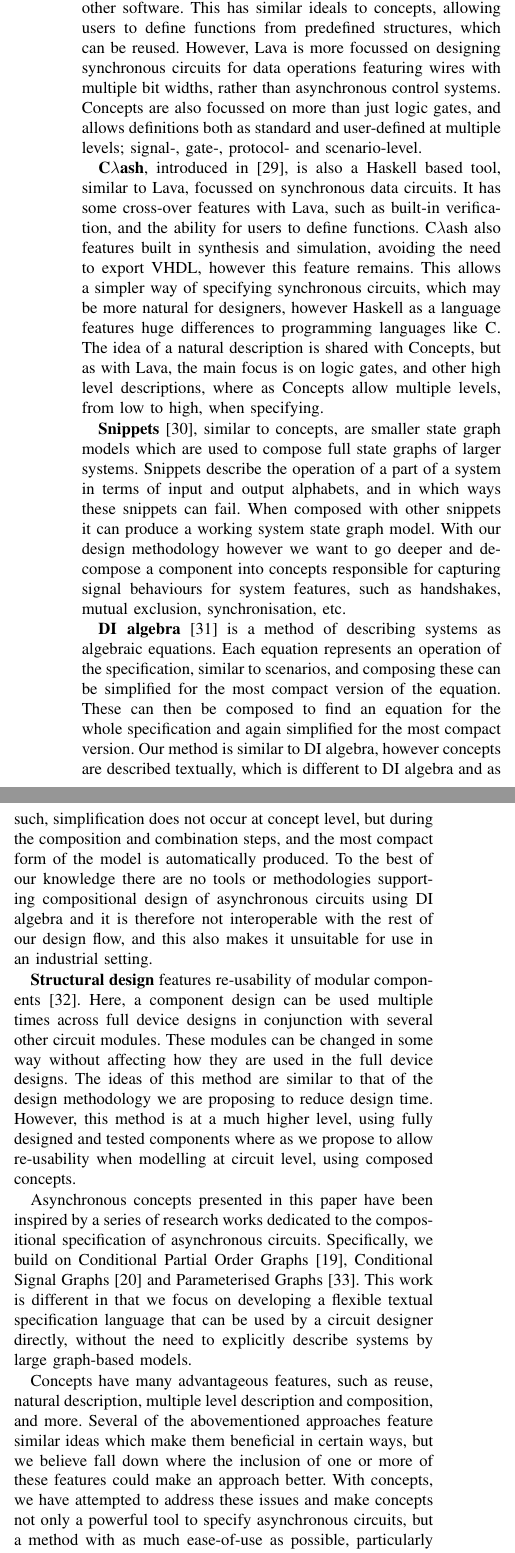
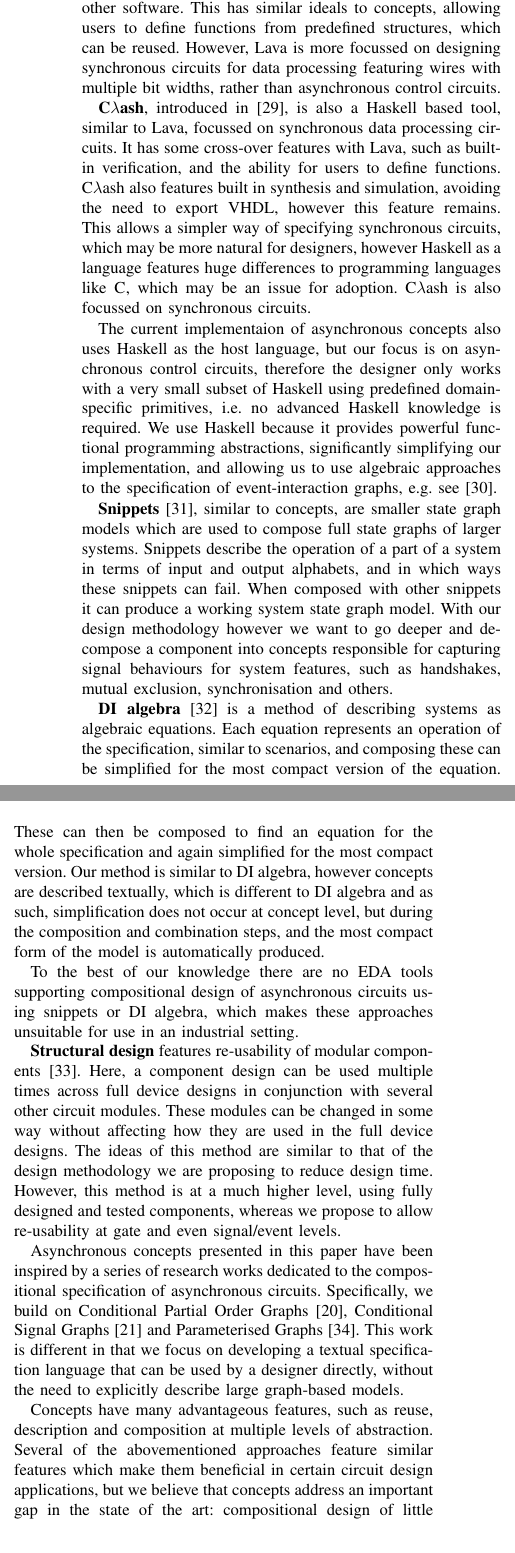
Before and after one commit to tuura/concepts-article, a LaTeX paper (Concepts.tex): two parts of the columns of page 13 of 14, joined at a grey line, cut so that both start at the same text. Compiled offline with pdfLaTeX.

Commit message:
Final tweaks

```diff
--- a/Concepts.tex
+++ b/Concepts.tex
@@ -1749,11 +1751,12 @@ difficult, especially as the number of signals involved increases.
 \cite{bjesse1998lava} introduces \textbf{Lava}, a Haskell tool. This features its own design flow, using predefined functions for structures like logic gates, allowing users to define
 functions using these structures. A collection of these functions can be used to design a circuit and be verified within Lava, however for steps such as simulation and synthesis, Lava
 generates VHDL code to be used by other software. This has similar ideals to concepts, allowing users to define functions from predefined structures, which can be reused. However,
-Lava is more focussed on designing synchronous circuits for data operations featuring wires with multiple bit widths, rather than asynchronous control systems. Concepts are also
-focussed on more than just logic gates, and allows definitions both as standard and user-defined at multiple levels; signal-, gate-, protocol- and scenario-level.
+Lava is more focussed on designing synchronous circuits for data processing featuring wires with multiple bit widths, rather than asynchronous control circuits.
+% Concepts are also
+% focussed on more than just logic gates, and support both as standard and user-defined at multiple levels; signal-, gate-, protocol- and scenario-level.
 
 \textbf{C$\lambda$ash}, introduced in~\cite{baaij2009clambdaash},  is also a Haskell
-based tool, similar to Lava, focussed on synchronous data circuits.  It has some
+based tool, similar to Lava, focussed on synchronous data processing circuits. It has some
 cross-over features with Lava, such as built-in verification, and the ability for
 users to define functions.
 % Note: not sure what you mean: Clash doesn't synthesise asynchronous circuits!
@@ -1762,8 +1765,13 @@ users to define functions.
 C$\lambda$ash also features built in synthesis and simulation, avoiding the need to export VHDL, however this feature remains. This allows a simpler way of
 specifying synchronous circuits, which may be more natural for designers,
 however Haskell as a language features huge differences to programming languages
-like \noun{C}. The idea of a natural description is shared with Concepts,
-but as with Lava, the main focus is on logic gates, and other high level descriptions, where as Concepts allow multiple levels, from low to high, when specifying.
+like \noun{C}, which may be an issue for adoption. C$\lambda$ash is also focussed on synchronous circuits.
+
+The current implementaion of asynchronous concepts also uses Haskell as the host language, but our focus is
+on asynchronous control circuits, therefore the designer only works with a very small subset of Haskell using predefined
+domain-specific primitives, i.e. no advanced Haskell knowledge is required. We use Haskell because it provides
+powerful functional programming abstractions, significantly simplifying our implementation, and allowing us to use
+algebraic approaches to the specification of event-interaction graphs, e.g. see~\cite{2017_mokhov_alga}.
 
 \textbf{Snippets}~\cite{raey}, similar to concepts, are smaller
 state graph models which are used to compose full state graphs of
@@ -1773,7 +1781,7 @@ can fail. When composed with other snippets it can produce a working
 system state graph model. With our design methodology however we want
 to go deeper and decompose a component into concepts responsible for
 capturing signal behaviours for system features, such as handshakes,
-mutual exclusion, synchronisation, etc.
+mutual exclusion, synchronisation and others.
 
 \textbf{DI algebra}~\cite{josephs1993overview} is a method of describing
 systems as algebraic equations. Each equation represents an operation
@@ -1785,10 +1793,10 @@ to DI algebra, however concepts are described textually, which is
 different to DI algebra and as such, simplification does not occur
 at concept level, but during the composition and combination steps,
 and the most compact form of the model is automatically produced.
-To the best of our knowledge there are no tools or methodologies supporting
-compositional design of asynchronous circuits using DI algebra and
-it is therefore not interoperable with the rest of our design flow,
-and this also makes it unsuitable for use in an industrial setting.
+
+To the best of our knowledge there are no EDA tools supporting
+compositional design of asynchronous circuits using snippets or DI algebra,
+which makes these approaches unsuitable for use in an industrial setting.
 
 \textbf{Structural design} features re-usability of modular components~\cite{modular-circuit-design}.
 Here, a component design can be used multiple times across full device
@@ -1797,24 +1805,22 @@ can be changed in some way without affecting how they are used in
 the full device designs. The ideas of this method are similar to that
 of the design methodology we are proposing to reduce design time.
 However, this method is at a much higher level, using fully designed
-and tested components where as we propose to allow re-usability when
-modelling at circuit level, using composed concepts.
+and tested components, whereas we propose to allow re-usability
+at gate and even signal/event levels.
 
 Asynchronous concepts presented in this paper have been inspired by a
 series of research works dedicated to the compositional specification of
 asynchronous circuits. Specifically, we build on Conditional Partial
 Order Graphs~\cite{CPOG1}, Conditional Signal Graphs~\cite{mokhov2012adapting}
 and Parameterised Graphs~\cite{2014_mokhov_pg}. This work is different in that
-we focus on developing a flexible textual specification language that can be
-used by a circuit designer directly, without the need to explicitly describe
-systems by large graph-based models.
-
-Concepts have many advantageous features, such as reuse, natural description, multiple level description and composition, and more.
-Several of the abovementioned approaches feature similar ideas which make them beneficial in certain ways,
-but we believe fall down where the inclusion of one or more of these features could make an approach better. With concepts,
-we have attempted to address these issues and make concepts not only a powerful tool to specify asynchronous circuits, but a method with as much ease-of-use as possible, particularly targeting the little-digital design domain.
-Concepts are also supported by industrial-strength open-source software
-toolsuite \noun{Workcraft}.
+we focus on developing a textual specification language that can be used by a
+designer directly, without the need to explicitly describe large graph-based models.
+
+Concepts have many advantageous features, such as reuse, description and composition
+at multiple levels of abstraction. Several of the abovementioned approaches feature similar
+features which make them beneficial in certain circuit design applications, but we believe that
+concepts address an important gap in the state of the art: compositional design of little
+digital asyncrhonous control logic, with industrial-strength open-source EDA tool support.
 
 %\textbf{Resynthesis}~\cite{Resynth2} is a process of decomposing
 %a full model and recomposing it of selective components to produce
```
Also changed, not shown: publications.bib (+12 -4 lines), Concepts.tex (38 more changed lines).
